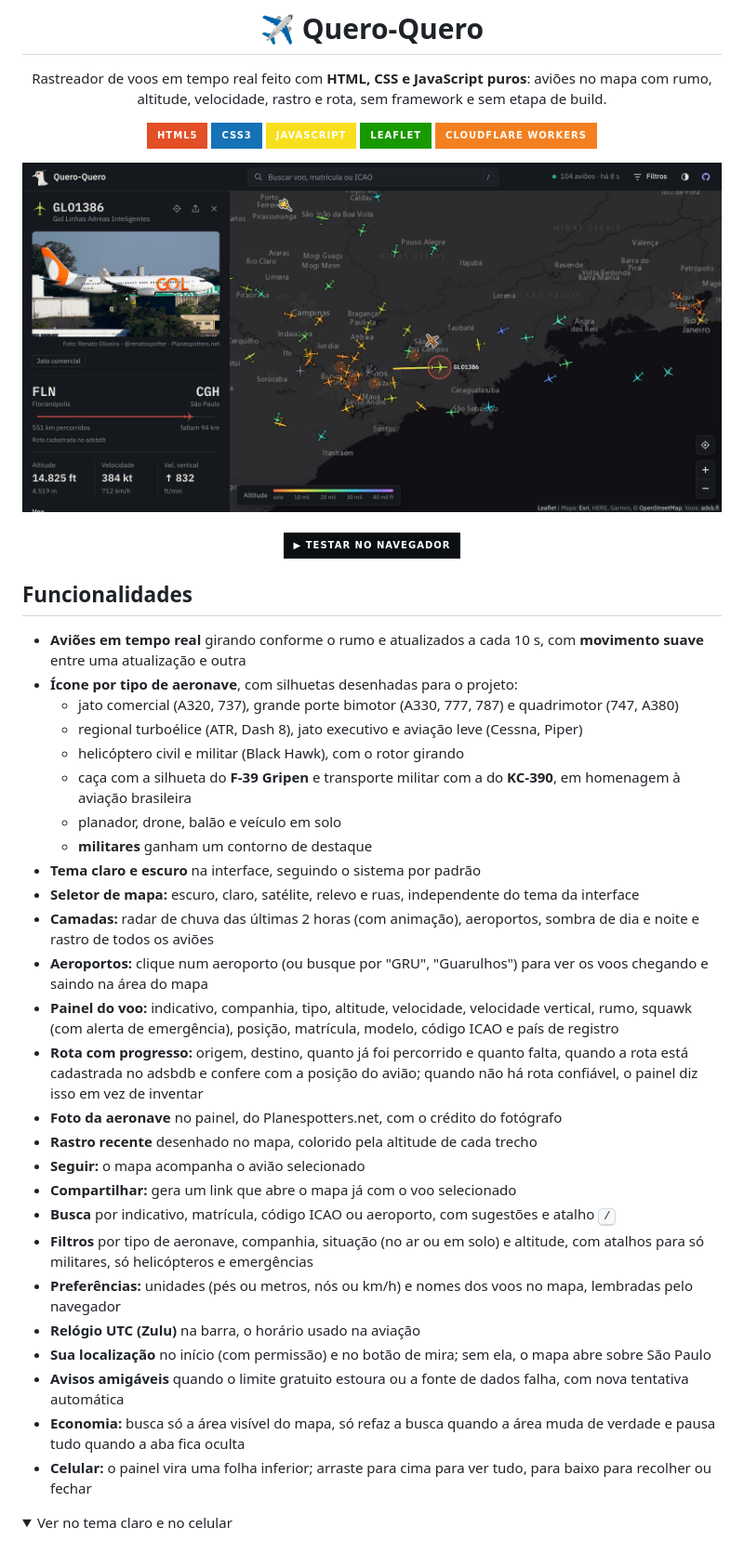
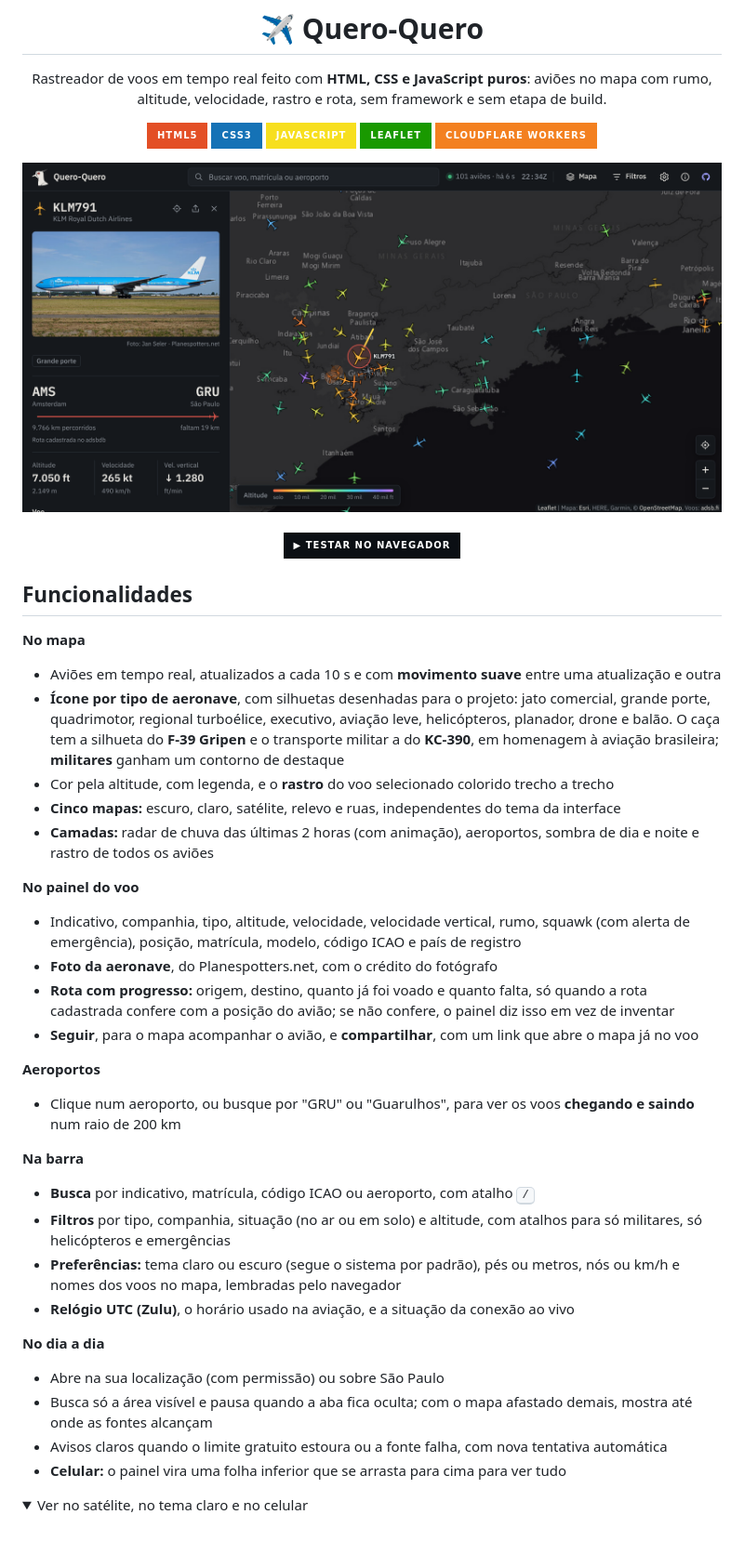
Before and after one commit to erickfuzer/QueroQuero, a Markdown page: README.md, the part around one of its changes. Shown at 93% size. Drawn GitHub-style; pictures changed too: assets/preview.png; folded sections open; badges without logos.

```diff
--- a/README.md
+++ b/README.md
@@ -19,33 +19,34 @@ Rastreador de voos em tempo real feito com **HTML, CSS e JavaScript puros**: avi
 
 ## Funcionalidades
 
-- **Aviões em tempo real** girando conforme o rumo e atualizados a cada 10 s, com **movimento suave** entre uma atualização e outra
-- **Ícone por tipo de aeronave**, com silhuetas desenhadas para o projeto:
-  - jato comercial (A320, 737), grande porte bimotor (A330, 777, 787) e quadrimotor (747, A380)
-  - regional turboélice (ATR, Dash 8), jato executivo e aviação leve (Cessna, Piper)
-  - helicóptero civil e militar (Black Hawk), com o rotor girando
-  - caça com a silhueta do **F-39 Gripen** e transporte militar com a do **KC-390**, em homenagem à aviação brasileira
-  - planador, drone, balão e veículo em solo
-  - **militares** ganham um contorno de destaque
-- **Tema claro e escuro** na interface, seguindo o sistema por padrão
-- **Seletor de mapa:** escuro, claro, satélite, relevo e ruas, independente do tema da interface
+**No mapa**
+- Aviões em tempo real, atualizados a cada 10 s e com **movimento suave** entre uma atualização e outra
+- **Ícone por tipo de aeronave**, com silhuetas desenhadas para o projeto: jato comercial, grande porte, quadrimotor, regional turboélice, executivo, aviação leve, helicópteros, planador, drone e balão. O caça tem a silhueta do **F-39 Gripen** e o transporte militar a do **KC-390**, em homenagem à aviação brasileira; **militares** ganham um contorno de destaque
+- Cor pela altitude, com legenda, e o **rastro** do voo selecionado colorido trecho a trecho
+- **Cinco mapas:** escuro, claro, satélite, relevo e ruas, independentes do tema da interface
 - **Camadas:** radar de chuva das últimas 2 horas (com animação), aeroportos, sombra de dia e noite e rastro de todos os aviões
-- **Aeroportos:** clique num aeroporto (ou busque por "GRU", "Guarulhos") para ver os voos chegando e saindo na área do mapa
-- **Painel do voo:** indicativo, companhia, tipo, altitude, velocidade, velocidade vertical, rumo, squawk (com alerta de emergência), posição, matrícula, modelo, código ICAO e país de registro
-- **Rota com progresso:** origem, destino, quanto já foi percorrido e quanto falta, quando a rota está cadastrada no adsbdb e confere com a posição do avião; quando não há rota confiável, o painel diz isso em vez de inventar
-- **Foto da aeronave** no painel, do Planespotters.net, com o crédito do fotógrafo
-- **Rastro recente** desenhado no mapa, colorido pela altitude de cada trecho
-- **Seguir:** o mapa acompanha o avião selecionado
-- **Compartilhar:** gera um link que abre o mapa já com o voo selecionado
-- **Busca** por indicativo, matrícula, código ICAO ou aeroporto, com sugestões e atalho <kbd>/</kbd>
-- **Filtros** por tipo de aeronave, companhia, situação (no ar ou em solo) e altitude, com atalhos para só militares, só helicópteros e emergências
-- **Preferências:** unidades (pés ou metros, nós ou km/h) e nomes dos voos no mapa, lembradas pelo navegador
-- **Relógio UTC (Zulu)** na barra, o horário usado na aviação
-- **Sua localização** no início (com permissão) e no botão de mira; sem ela, o mapa abre sobre São Paulo
-- **Avisos amigáveis** quando o limite gratuito estoura ou a fonte de dados falha, com nova tentativa automática
-- **Economia:** busca só a área visível do mapa, só refaz a busca quando a área muda de verdade e pausa tudo quando a aba fica oculta
-- **Celular:** o painel vira uma folha inferior; arraste para cima para ver tudo, para baixo para recolher ou fechar
+
+**No painel do voo**
+- Indicativo, companhia, tipo, altitude, velocidade, velocidade vertical, rumo, squawk (com alerta de emergência), posição, matrícula, modelo, código ICAO e país de registro
+- **Foto da aeronave**, do Planespotters.net, com o crédito do fotógrafo
+- **Rota com progresso:** origem, destino, quanto já foi voado e quanto falta, só quando a rota cadastrada confere com a posição do avião; se não confere, o painel diz isso em vez de inventar
+- **Seguir**, para o mapa acompanhar o avião, e **compartilhar**, com um link que abre o mapa já no voo
+
+**Aeroportos**
+- Clique num aeroporto, ou busque por "GRU" ou "Guarulhos", para ver os voos **chegando e saindo** num raio de 200 km
+
+**Na barra**
+- **Busca** por indicativo, matrícula, código ICAO ou aeroporto, com atalho <kbd>/</kbd>
+- **Filtros** por tipo, companhia, situação (no ar ou em solo) e altitude, com atalhos para só militares, só helicópteros e emergências
+- **Preferências:** tema claro ou escuro (segue o sistema por padrão), pés ou metros, nós ou km/h e nomes dos voos no mapa, lembradas pelo navegador
+- **Relógio UTC (Zulu)**, o horário usado na aviação, e a situação da conexão ao vivo
+
+**No dia a dia**
+- Abre na sua localização (com permissão) ou sobre São Paulo
+- Busca só a área visível e pausa quando a aba fica oculta; com o mapa afastado demais, mostra até onde as fontes alcançam
+- Avisos claros quando o limite gratuito estoura ou a fonte falha, com nova tentativa automática
+- **Celular:** o painel vira uma folha inferior que se arrasta para cima para ver tudo
 
 <details>
-<summary>Ver no tema claro e no celular</summary>
+<summary>Ver no satélite, no tema claro e no celular</summary>
 <br>
```
Also changed, not shown: other parts of README.md (+21 -15 lines), assets/preview-claro.png, assets/preview-mobile.png, 1 other file.
